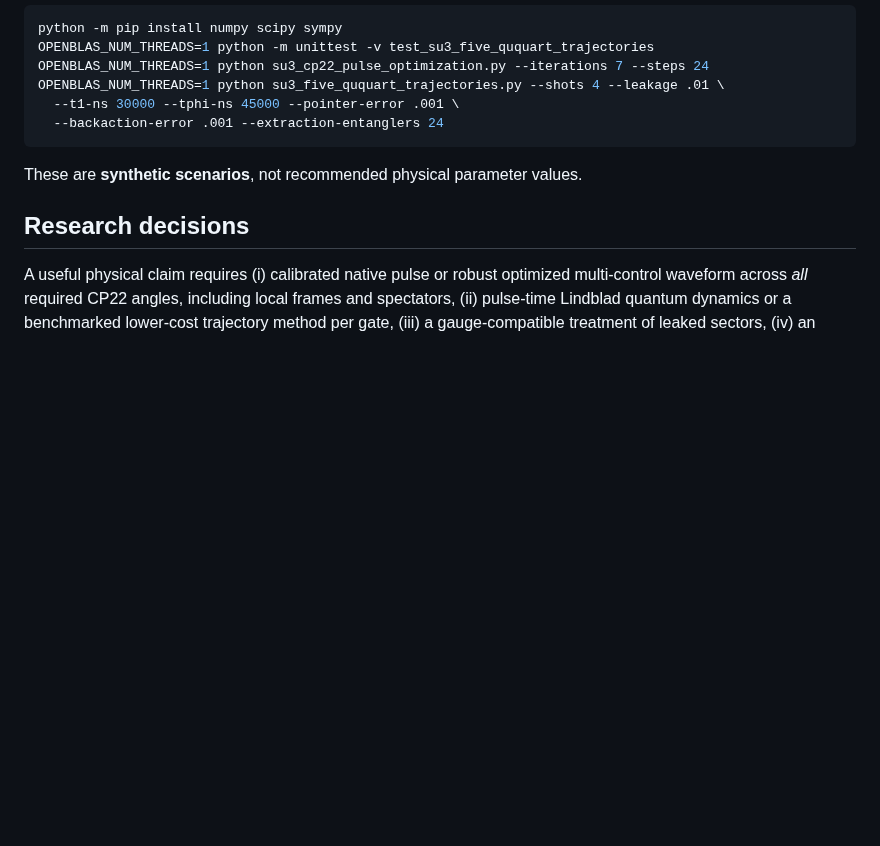
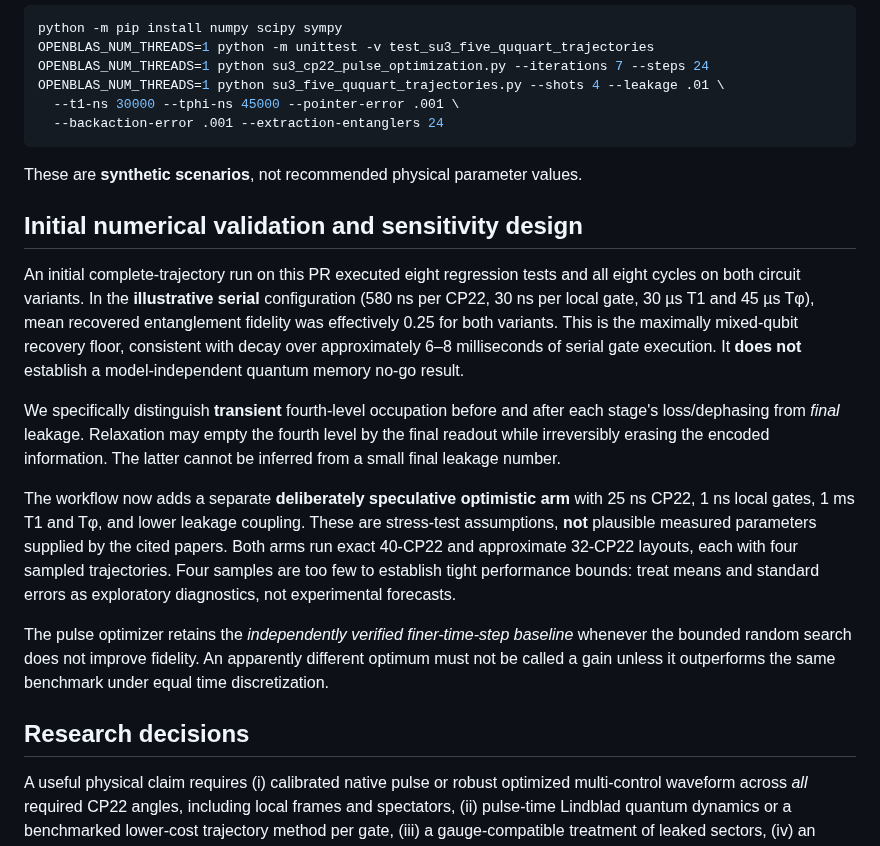
Before and after one commit to HiroSakuraba/Standard-model-generation-as-quantum-error-correction, a Markdown page: SU3_FIVE_QUQUART_TRAJECTORY_AUDIT.md, the part around the change. GitHub-like rendering; blank space fills up the shorter version.

Commit message:
Clarify transient versus final leakage, serial coherence collapse and sensitivity model claims

```diff
--- a/SU3_FIVE_QUQUART_TRAJECTORY_AUDIT.md
+++ b/SU3_FIVE_QUQUART_TRAJECTORY_AUDIT.md
@@ -41,6 +41,35 @@ OPENBLAS_NUM_THREADS=1 python su3_five_ququart_trajectories.py --shots 4 --leaka
 
 These are **synthetic scenarios**, not recommended physical parameter values.
 
+## Initial numerical validation and sensitivity design
+
+An initial complete-trajectory run on this PR executed eight regression tests
+and all eight cycles on both circuit variants. In the **illustrative serial**
+configuration (580 ns per CP22, 30 ns per local gate, 30 µs T1 and 45 µs Tφ),
+mean recovered entanglement fidelity was effectively 0.25 for both variants.
+This is the maximally mixed-qubit recovery floor, consistent with decay over
+approximately 6–8 milliseconds of serial gate execution. It **does not**
+establish a model-independent quantum memory no-go result.
+
+We specifically distinguish **transient** fourth-level occupation before
+and after each stage's loss/dephasing from *final* leakage. Relaxation may
+empty the fourth level by the final readout while irreversibly erasing the
+encoded information. The latter cannot be inferred from a small final
+leakage number.
+
+The workflow now adds a separate **deliberately speculative optimistic arm**
+with 25 ns CP22, 1 ns local gates, 1 ms T1 and Tφ, and lower leakage
+coupling. These are stress-test assumptions, **not** plausible measured
+parameters supplied by the cited papers. Both arms run exact 40-CP22 and
+approximate 32-CP22 layouts, each with four sampled trajectories. Four
+samples are too few to establish tight performance bounds: treat means
+and standard errors as exploratory diagnostics, not experimental forecasts.
+
+The pulse optimizer retains the *independently verified finer-time-step
+baseline* whenever the bounded random search does not improve fidelity.
+An apparently different optimum must not be called a gain unless it
+outperforms the same benchmark under equal time discretization.
+
 ## Research decisions
 
 A useful physical claim requires (i) calibrated native pulse or robust optimized multi-control waveform across *all* required CP22 angles, including local frames and spectators, (ii) pulse-time Lindblad quantum dynamics or a benchmarked lower-cost trajectory method per gate, (iii) a gauge-compatible treatment of leaked sectors, (iv) an actually synthesized and noisy six-outcome syndrome extraction network, and (v) a **same-device, same-time, equally noise-budgeted uncontrolled and analog baseline**. A low full-circuit fidelity under present scenarios is a meaningful cost warning, not a general impossibility proof.
```
